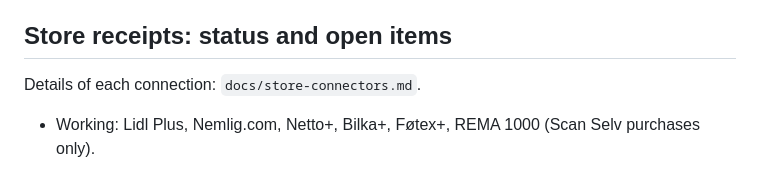
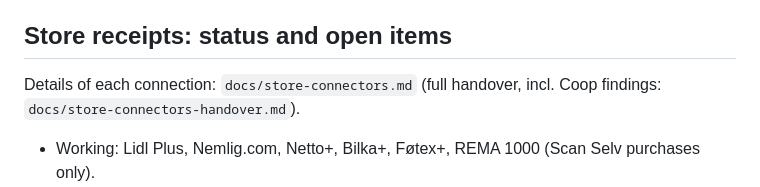
Before and after one commit to ttinorua/test, a Markdown page: CLAUDE.md, the part around the change. Rendered like a GitHub page.

```diff
--- a/CLAUDE.md
+++ b/CLAUDE.md
@@ -48,7 +48,7 @@ Use the `build-apk` skill (`.claude/skills/build-apk/SKILL.md`). In short:
 
 ## Store receipts: status and open items
 
-Details of each connection: `docs/store-connectors.md`.
+Details of each connection: `docs/store-connectors.md` (full handover, incl. Coop findings: `docs/store-connectors-handover.md`).
 - Working: Lidl Plus, Nemlig.com, Netto+, Bilka+, Føtex+, REMA 1000 (Scan Selv purchases only).
 - Føtex+ note: an account without Føtex+ consent gets Salling's "Opret bruger" form after the
   password; the app makes it visible (its box was 0 px tall in the app window). Confirmed working
```
Also changed, not shown: docs/store-connectors-handover.md (added, +246 -0 lines).
